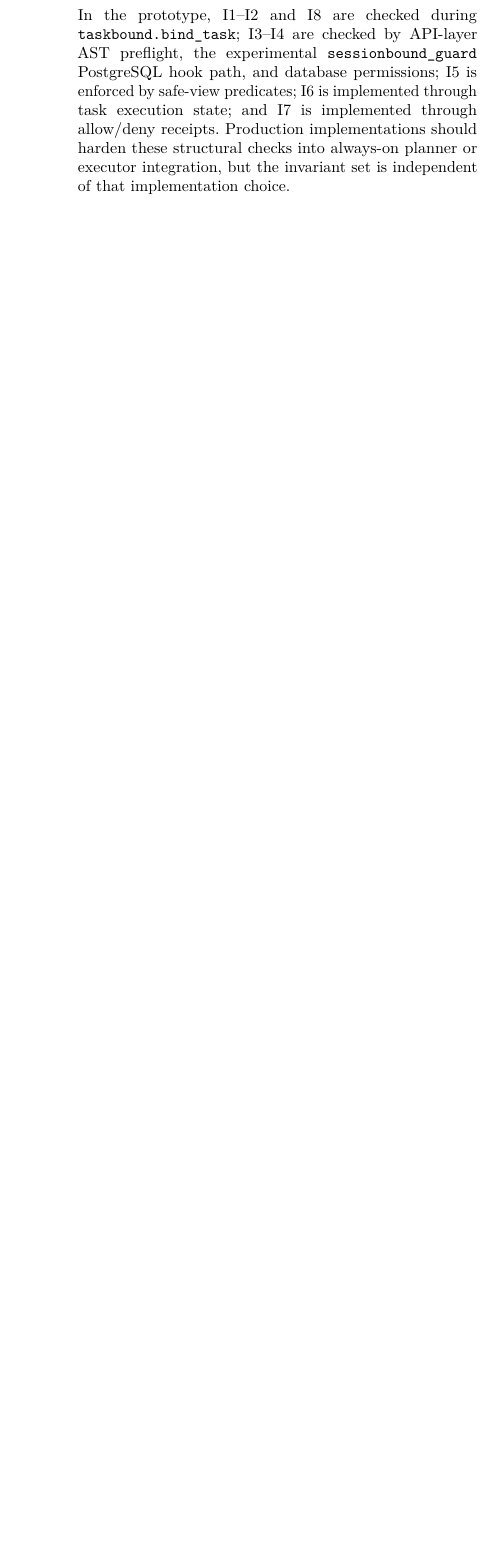
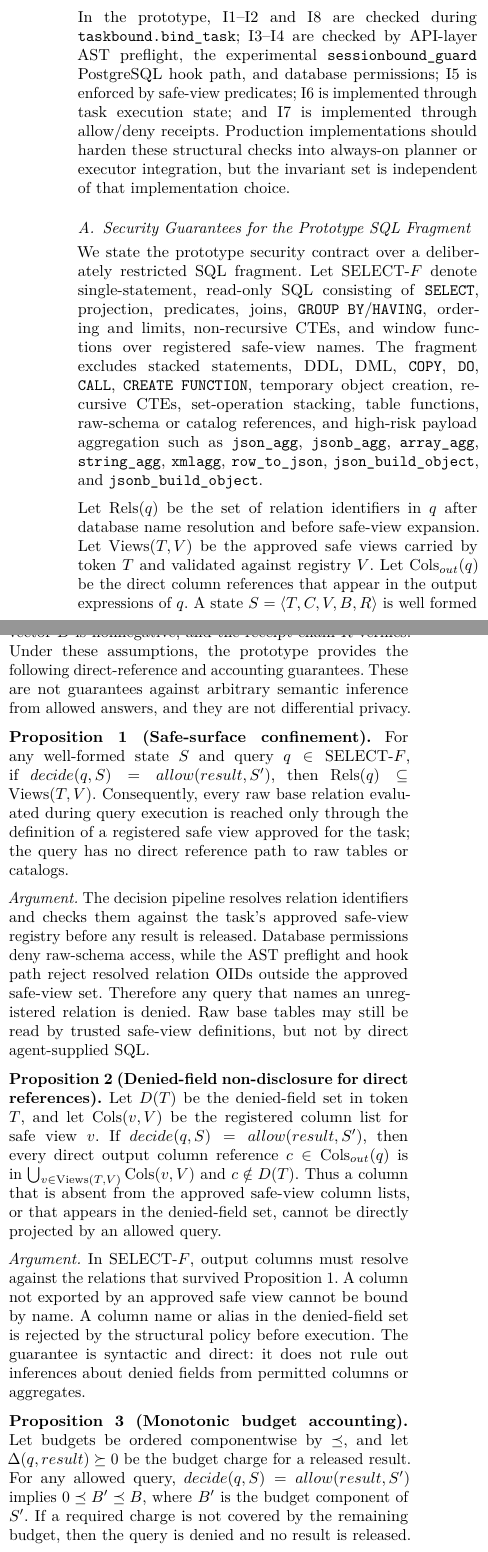
Before and after one commit to SessionBound/sessionbound, a LaTeX paper (paper/tdsc/sessionbound-tdsc.tex): part of one column of page 7 of 18 before the commit and two parts of the columns of page 7 of 18 after it, the two joined at a grey line, cut so that both start at the same text, the shorter picture padded with empty space. Compiled offline with pdfLaTeX; a missing font is replaced by an installed copy or a similar font; a LaTeX package or settings file that is missing is left out.

Commit message:
形式化不够，Security Invariants 还像设计说明，不像 TDSC security argument

```diff
--- a/paper/tdsc/sessionbound-tdsc.tex
+++ b/paper/tdsc/sessionbound-tdsc.tex
@@ -1017,3 +1017,80 @@ should harden these structural checks into always-on planner or executor
 integration, but the invariant set is independent of that implementation
 choice.
 
+\hypertarget{security-guarantees-for-the-prototype-sql-fragment}{%
+\subsection{Security Guarantees for the Prototype SQL
+Fragment}\label{security-guarantees-for-the-prototype-sql-fragment}}
+
+We state the prototype security contract over a deliberately restricted
+SQL fragment. Let \(\mathrm{SELECT}\text{-}F\) denote single-statement,
+read-only SQL consisting of \texttt{SELECT}, projection, predicates,
+joins, \texttt{GROUP\ BY}/\texttt{HAVING}, ordering and limits,
+non-recursive CTEs, and window functions over registered safe-view
+names. The fragment excludes stacked statements, DDL, DML,
+\texttt{COPY}, \texttt{DO}, \texttt{CALL}, \texttt{CREATE\ FUNCTION},
+temporary object creation, recursive CTEs, set-operation stacking,
+table functions, raw-schema or catalog references, and high-risk payload
+aggregation such as \texttt{json\_agg}, \texttt{jsonb\_agg},
+\texttt{array\_agg}, \texttt{string\_agg}, \texttt{xmlagg},
+\texttt{row\_to\_json}, \texttt{json\_build\_object}, and
+\texttt{jsonb\_build\_object}.
+
+Let \(\mathrm{Rels}(q)\) be the set of relation identifiers in \(q\)
+after database name resolution and before safe-view expansion. Let
+\(\mathrm{Views}(T,V)\) be the approved safe views carried by token \(T\)
+and validated against registry \(V\). Let \(\mathrm{Cols}_{out}(q)\) be
+the direct column references that appear in the output expressions of
+\(q\). A state \(S=\langle T,C,V,B,R\rangle\) is well formed when the
+token is valid and bound to credential \(C\), the safe-view registry and
+policy hashes match the token, the budget vector \(B\) is nonnegative,
+and the receipt chain \(R\) verifies. Under these assumptions, the
+prototype provides the following direct-reference and accounting
+guarantees. These are not guarantees against arbitrary semantic
+inference from allowed answers, and they are not differential privacy.
+
+\noindent\textbf{Proposition 1 (Safe-surface confinement).}
+For any well-formed state \(S\) and query
+\(q \in \mathrm{SELECT}\text{-}F\), if
+\(decide(q,S)=allow(result,S')\), then
+\(\mathrm{Rels}(q)\subseteq \mathrm{Views}(T,V)\). Consequently, every
+raw base relation evaluated during query execution is reached only
+through the definition of a registered safe view approved for the task;
+the query has no direct reference path to raw tables or catalogs.
+
+\emph{Argument.} The decision pipeline resolves relation identifiers and
+checks them against the task's approved safe-view registry before any
+result is released. Database permissions deny raw-schema access, while
+the AST preflight and hook path reject resolved relation OIDs outside
+the approved safe-view set. Therefore any query that names an
+unregistered relation is denied. Raw base tables may still be read by
+trusted safe-view definitions, but not by direct agent-supplied SQL.
+
+\noindent\textbf{Proposition 2 (Denied-field non-disclosure for direct
+references).}
+Let \(D(T)\) be the denied-field set in token \(T\), and let
+\(\mathrm{Cols}(v,V)\) be the registered column list for safe view
+\(v\). If \(decide(q,S)=allow(result,S')\), then every direct output
+column reference \(c \in \mathrm{Cols}_{out}(q)\) is in
+\(\bigcup_{v\in \mathrm{Views}(T,V)} \mathrm{Cols}(v,V)\) and
+\(c\notin D(T)\). Thus a column that is absent from the approved
+safe-view column lists, or that appears in the denied-field set, cannot
+be directly projected by an allowed query.
+
+\emph{Argument.} In \(\mathrm{SELECT}\text{-}F\), output columns must
+resolve against the relations that survived Proposition~1. A column not
+exported by an approved safe view cannot be bound by name. A column name
+or alias in the denied-field set is rejected by the structural policy
+before execution. The guarantee is syntactic and direct: it does not
+rule out inferences about denied fields from permitted columns or
+aggregates.
+
+\noindent\textbf{Proposition 3 (Monotonic budget accounting).}
+Let budgets be ordered componentwise by \(\preceq\), and let
+\(\Delta(q,result)\succeq 0\) be the budget charge for a released
+result. For any allowed query,
+\(decide(q,S)=allow(result,S')\) implies
+\(0 \preceq B' \preceq B\), where \(B'\) is the budget component of
+\(S'\). If a required charge is not covered by the remaining budget,
+then the query is denied and no result is released.
+
+\emph{Argument.} The runtime treats budget dimensions as nonnegative
```
Also changed, not shown: paper/tdsc/SECURITY_INVARIANTS.md (+40 -0 lines), paper/tdsc/sessionbound-tdsc.pdf, paper/tdsc/sessionbound-tdsc.tex (26 more changed lines).
